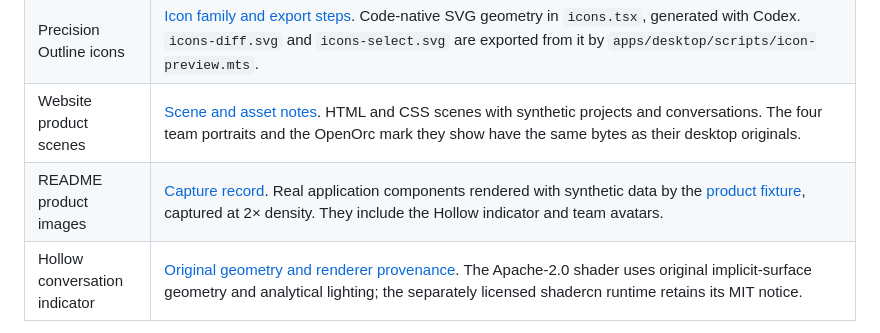
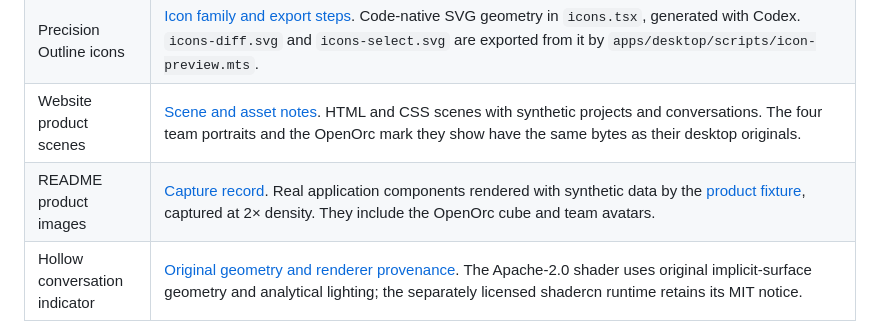
Before and after one commit to davejj1530/openorc, a Markdown page: docs/artwork-provenance.md, the part around the change. Rendered like a GitHub page.

```diff
--- a/docs/artwork-provenance.md
+++ b/docs/artwork-provenance.md
@@ -17,7 +17,7 @@ Provider marks, fonts, and third-party runtime code retain their own terms. Orig
 | Fast-mode rocket              | [Runtime, SVG and rendering checks](../assets/fast-mode/README.md). Original Rive artwork with a matching static SVG. Five colors were edited directly in the runtime export to match the SVG. The editable Rive document is not published in this repository.                                                                                                                                                                                                  |
 | Precision Outline icons       | [Icon family and export steps](precision-outline-icons.md). Code-native SVG geometry in `icons.tsx`, generated with Codex. `icons-diff.svg` and `icons-select.svg` are exported from it by `apps/desktop/scripts/icon-preview.mts`.                                                                                                                                                                                                                             |
 | Website product scenes        | [Scene and asset notes](../apps/website/README.md#product-demonstrations). HTML and CSS scenes with synthetic projects and conversations. The four team portraits and the OpenOrc mark they show have the same bytes as their desktop originals.                                                                                                                                                                                                                |
-| README product images         | [Capture record](images/readme/README.md). Real application components rendered with synthetic data by the [product fixture](../scripts/fixtures/website-product-ui.tsx), captured at 2× density. They include the Hollow indicator and team avatars.                                                                                                                                                                                                           |
+| README product images         | [Capture record](images/readme/README.md). Real application components rendered with synthetic data by the [product fixture](../scripts/fixtures/website-product-ui.tsx), captured at 2× density. They include the OpenOrc cube and team avatars.                                                                                                                                                                                                               |
 | Hollow conversation indicator | [Original geometry and renderer provenance](../apps/desktop/src/renderer/src/components/orbs/README.md). The Apache-2.0 shader uses original implicit-surface geometry and analytical lighting; the separately licensed shadercn runtime retains its MIT notice.                                                                                                                                                                                                |
 
 [artwork-manifest.json](artwork-manifest.json) fingerprints the image, SVG, Rive, and icon files curated for the public source. It includes provider marks to identify their bytes, not to classify them as original work. Code-native artwork, and the SVG files exported from it, are referenced above and reviewed with their source code. A hash establishes bytes, not ownership or permission; refresh the record when an asset changes.
```
Also changed, not shown: README.md (+2 -2 lines), docs/images/readme/discussion.png, docs/images/readme/teams.png, docs/images/readme/workspace.png, 2 other files.
